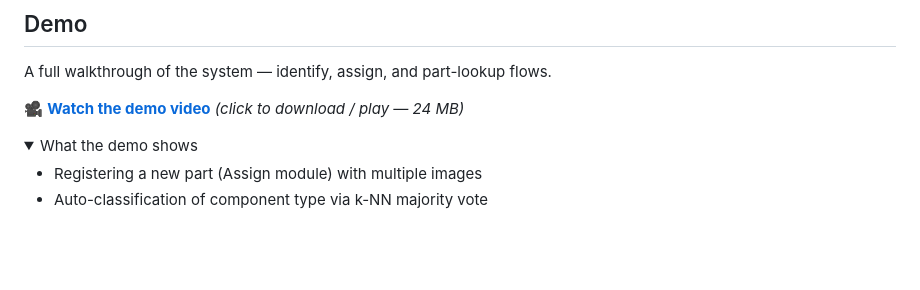
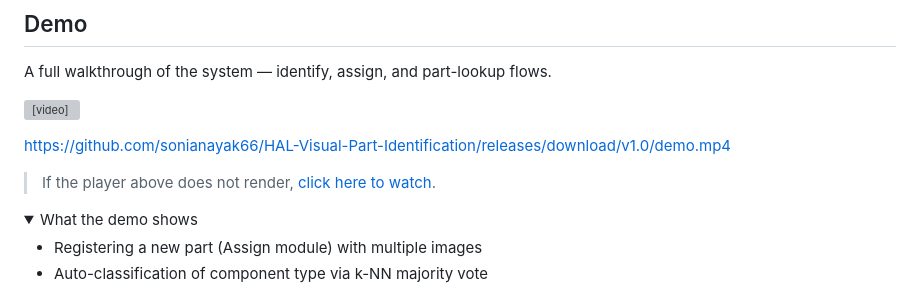
Before and after one commit to sonianayak66/HAL-Visual-Part-Identification, a Markdown page: README.md, the part around the change. Drawn GitHub-style; folded sections open; blank space fills up the shorter version; grey boxes are pictures that could not be loaded.

Commit message:
Embed demo video inline in README via release asset
Replaces the plain file link with an HTML5 video player backed by the
v1.0 release asset, so the demo plays inline on the GitHub repo page.

Co-Authored-By: Claude Opus 4.7 (1M context) <noreply@anthropic.com>

```diff
--- a/README.md
+++ b/README.md
@@ -124,7 +124,11 @@ Hit `GET /rebuild_index` on the FastAPI service, or use the **Parts → Rebuild
 
 A full walkthrough of the system — identify, assign, and part-lookup flows.
 
-🎥 **[Watch the demo video](docs/demo.mp4)** *(click to download / play — 24 MB)*
+<video src="https://github.com/sonianayak66/HAL-Visual-Part-Identification/releases/download/v1.0/demo.mp4" controls width="100%"></video>
+
+https://github.com/sonianayak66/HAL-Visual-Part-Identification/releases/download/v1.0/demo.mp4
+
+> If the player above does not render, [click here to watch](https://github.com/sonianayak66/HAL-Visual-Part-Identification/releases/download/v1.0/demo.mp4).
 
 <details>
 <summary>What the demo shows</summary>
```
